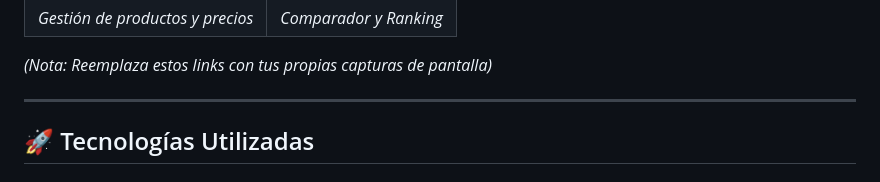
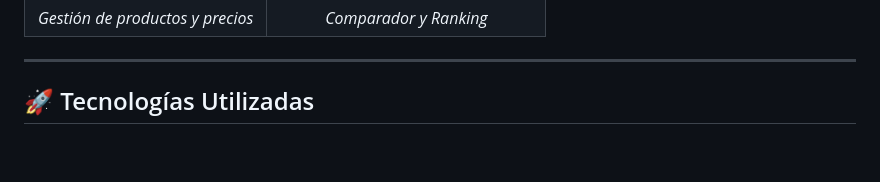
Before and after one commit to lnunezfue/TuMercadito, a Markdown page: README.md, the part around one of its changes. Drawn GitHub-style; blank space fills up the shorter version.

```diff
--- a/README.md
+++ b/README.md
@@ -12,6 +12,5 @@
 | *Gestión de productos y precios* | *Comparador y Ranking* |
 
-*(Nota: Reemplaza estos links con tus propias capturas de pantalla)*
 
 ---
 
```
Also changed, not shown: other parts of README.md (+1 -1 lines).
